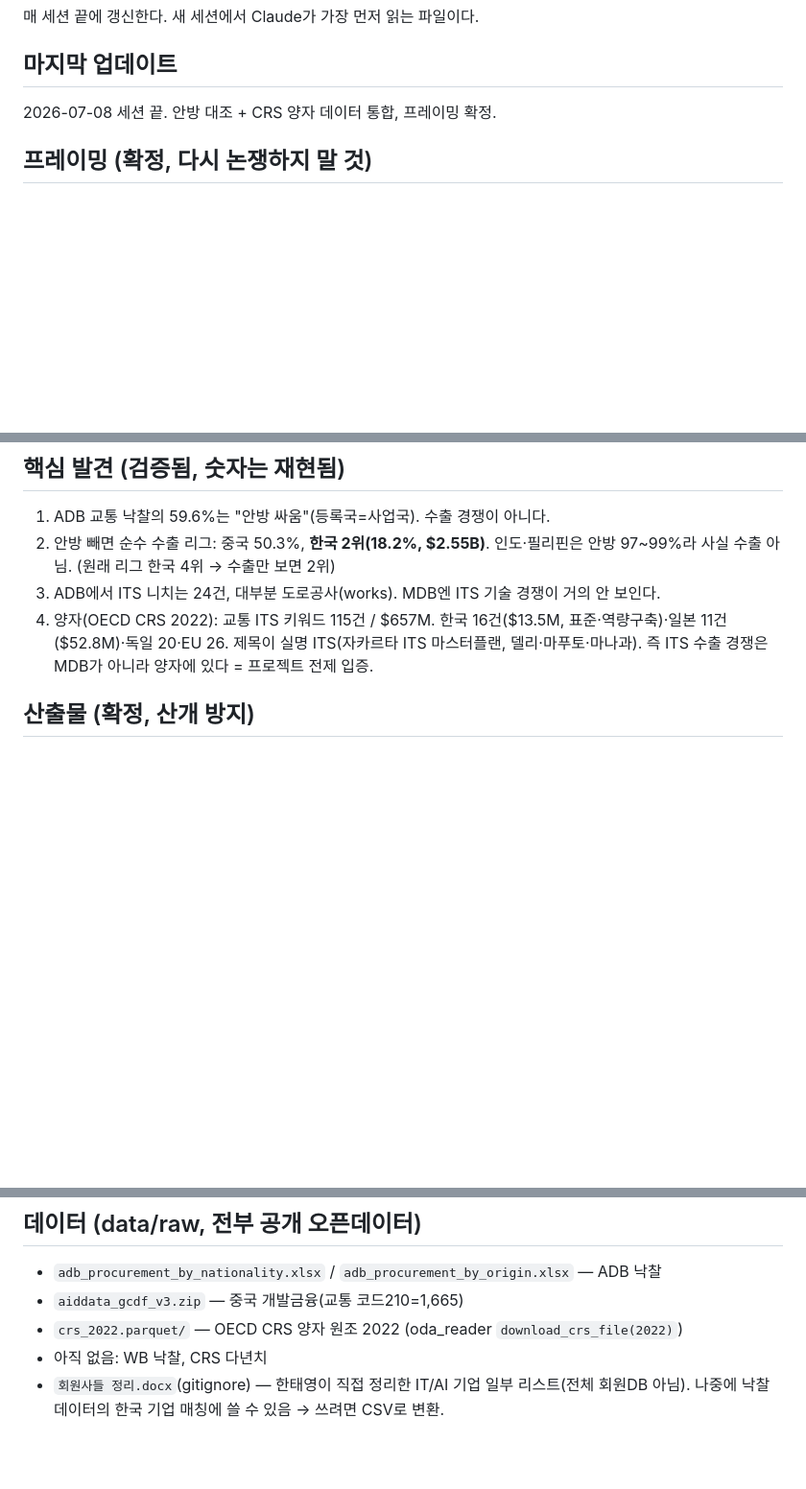
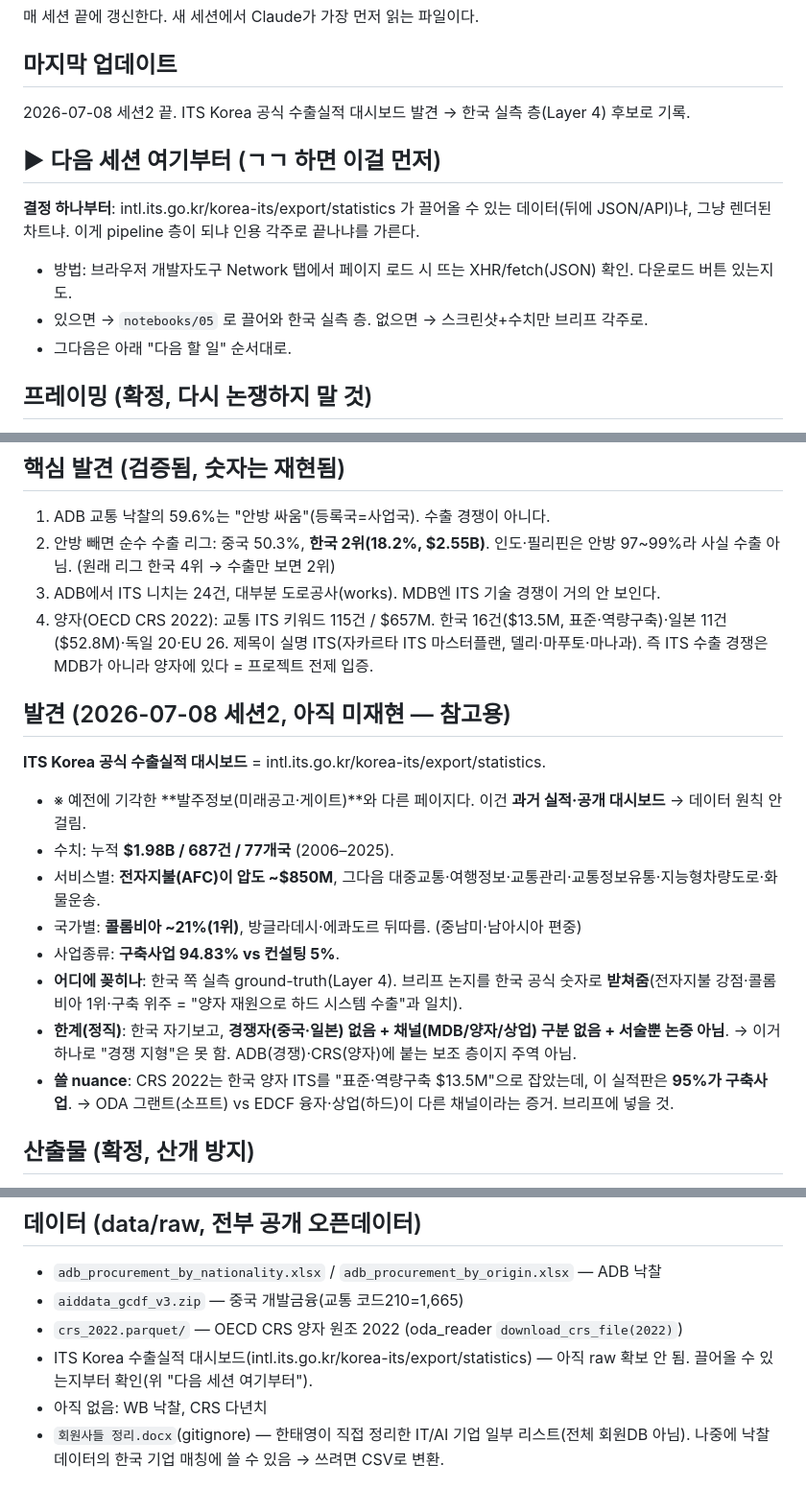
Before and after one commit to PHONE-BOOT-H/intern-its-export-analysis, a Markdown page: docs/CURRENT_STATE.md, 3 parts joined by grey strips. Shown at 96% size. Rendered like a GitHub page; blank space fills up the shorter version.

Commit message:
Note ITS Korea export dashboard

```diff
--- a/docs/CURRENT_STATE.md
+++ b/docs/CURRENT_STATE.md
@@ -3,7 +3,13 @@
 매 세션 끝에 갱신한다. 새 세션에서 Claude가 가장 먼저 읽는 파일이다.
 
 ## 마지막 업데이트
-2026-07-08 세션 끝. 안방 대조 + CRS 양자 데이터 통합, 프레이밍 확정.
+2026-07-08 세션2 끝. ITS Korea 공식 수출실적 대시보드 발견 → 한국 실측 층(Layer 4) 후보로 기록.
+
+## ▶ 다음 세션 여기부터 (ㄱㄱ 하면 이걸 먼저)
+**결정 하나부터**: intl.its.go.kr/korea-its/export/statistics 가 끌어올 수 있는 데이터(뒤에 JSON/API)냐, 그냥 렌더된 차트냐. 이게 pipeline 층이 되냐 인용 각주로 끝나냐를 가른다.
+- 방법: 브라우저 개발자도구 Network 탭에서 페이지 로드 시 뜨는 XHR/fetch(JSON) 확인. 다운로드 버튼 있는지도.
+- 있으면 → `notebooks/05` 로 끌어와 한국 실측 층. 없으면 → 스크린샷+수치만 브리프 각주로.
+- 그다음은 아래 "다음 할 일" 순서대로.
 
 ## 프레이밍 (확정, 다시 논쟁하지 말 것)
 이 프로젝트는 **포트폴리오/데이터 실력 증명**이 1차 목적이다. "부서(ITS Korea)가 필요로 하는 도구"로 팔지 않는다. 이유: 국제협력센터가 행사·네트워크·발주정보 큐레이션·시장 트렌드 파악을 이미 한다(intl.its.go.kr/center/business). 저들이 정량 낙찰분석까지 내부적으로 하는지는 확인 불가라, "빈 자리를 채운다"고 주장하지 않는다. 우리 강점은 공개데이터 정량 분석(중국 50%·한국 2위·ITS는 양자)이라는 재현 가능한 산출물 그 자체다.
@@ -14,6 +20,17 @@
 2. 안방 빼면 순수 수출 리그: 중국 50.3%, **한국 2위(18.2%, $2.55B)**. 인도·필리핀은 안방 97~99%라 사실 수출 아님. (원래 리그 한국 4위 → 수출만 보면 2위)
 3. ADB에서 ITS 니치는 24건, 대부분 도로공사(works). MDB엔 ITS 기술 경쟁이 거의 안 보인다.
 4. 양자(OECD CRS 2022): 교통 ITS 키워드 115건 / $657M. 한국 16건($13.5M, 표준·역량구축)·일본 11건($52.8M)·독일 20·EU 26. 제목이 실명 ITS(자카르타 ITS 마스터플랜, 델리·마푸토·마나과). 즉 ITS 수출 경쟁은 MDB가 아니라 양자에 있다 = 프로젝트 전제 입증.
+
+## 발견 (2026-07-08 세션2, 아직 미재현 — 참고용)
+**ITS Korea 공식 수출실적 대시보드** = intl.its.go.kr/korea-its/export/statistics.
+- ※ 예전에 기각한 **발주정보(미래공고·게이트)**와 다른 페이지다. 이건 **과거 실적·공개 대시보드** → 데이터 원칙 안 걸림.
+- 수치: 누적 **$1.98B / 687건 / 77개국** (2006–2025).
+- 서비스별: **전자지불(AFC)이 압도 ~$850M**, 그다음 대중교통·여행정보·교통관리·교통정보유통·지능형차량도로·화물운송.
+- 국가별: **콜롬비아 ~21%(1위)**, 방글라데시·에콰도르 뒤따름. (중남미·남아시아 편중)
+- 사업종류: **구축사업 94.83% vs 컨설팅 5%**.
+- **어디에 꽂히나**: 한국 쪽 실측 ground-truth(Layer 4). 브리프 논지를 한국 공식 숫자로 **받쳐줌**(전자지불 강점·콜롬비아 1위·구축 위주 = "양자 재원으로 하드 시스템 수출"과 일치).
+- **한계(정직)**: 한국 자기보고, **경쟁자(중국·일본) 없음 + 채널(MDB/양자/상업) 구분 없음 + 서술뿐 논증 아님**. → 이거 하나로 "경쟁 지형"은 못 함. ADB(경쟁)·CRS(양자)에 붙는 보조 층이지 주역 아님.
+- **쓸 nuance**: CRS 2022는 한국 양자 ITS를 "표준·역량구축 $13.5M"으로 잡았는데, 이 실적판은 **95%가 구축사업**. → ODA 그랜트(소프트) vs EDCF 융자·상업(하드)이 다른 채널이라는 증거. 브리프에 넣을 것.
 
 ## 산출물 (확정, 산개 방지)
 
@@ -35,6 +52,7 @@
 - `adb_procurement_by_nationality.xlsx` / `adb_procurement_by_origin.xlsx` — ADB 낙찰
 - `aiddata_gcdf_v3.zip` — 중국 개발금융(교통 코드210=1,665)
 - `crs_2022.parquet/` — OECD CRS 양자 원조 2022 (oda_reader `download_crs_file(2022)`)
+- ITS Korea 수출실적 대시보드(intl.its.go.kr/korea-its/export/statistics) — 아직 raw 확보 안 됨. 끌어올 수 있는지부터 확인(위 "다음 세션 여기부터").
 - 아직 없음: WB 낙찰, CRS 다년치
 - `회원사들 정리.docx`(gitignore) — 한태영이 직접 정리한 IT/AI 기업 일부 리스트(전체 회원DB 아님). 나중에 낙찰데이터의 한국 기업 매칭에 쓸 수 있음 → 쓰려면 CSV로 변환.
 
```
Also changed, not shown: other parts of docs/CURRENT_STATE.md (+1 -0 lines).
